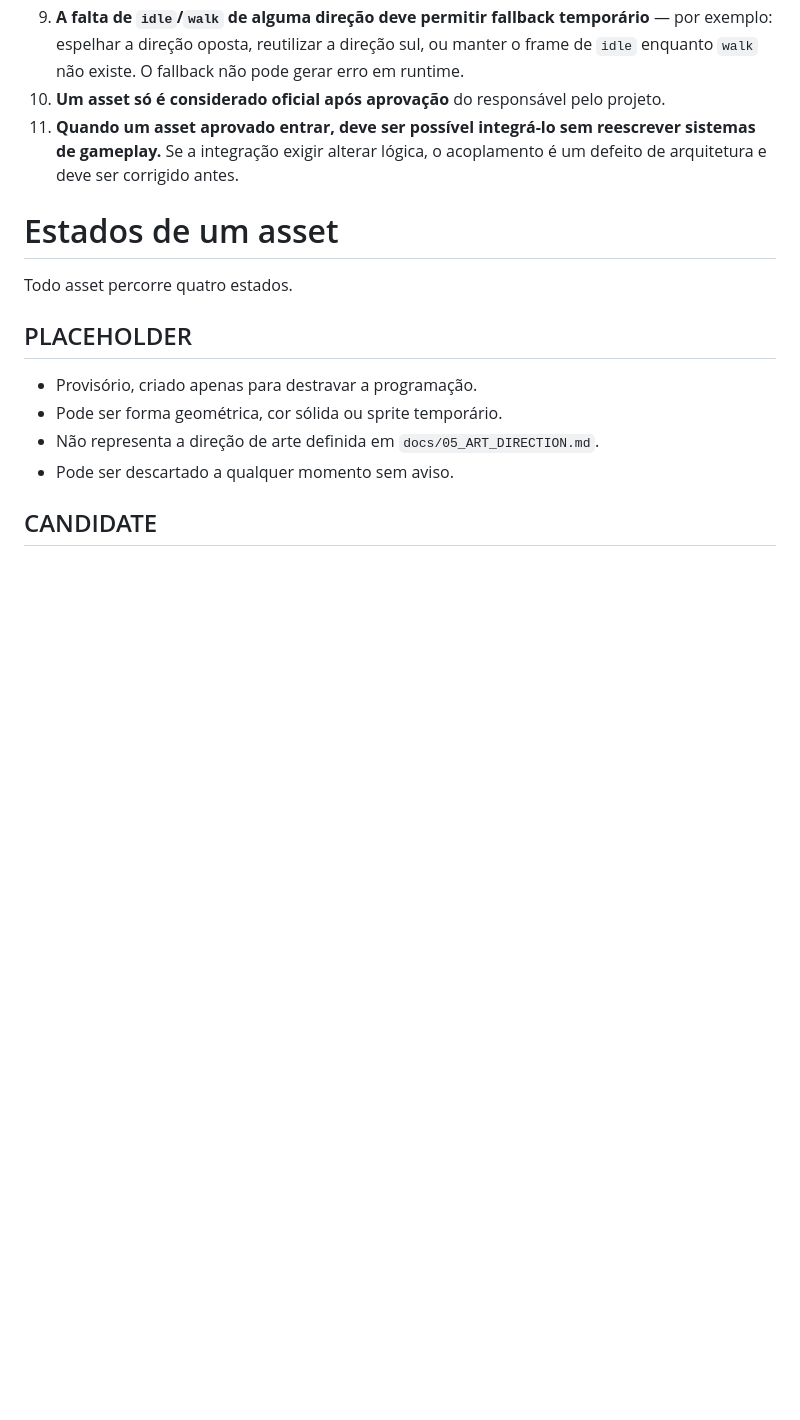
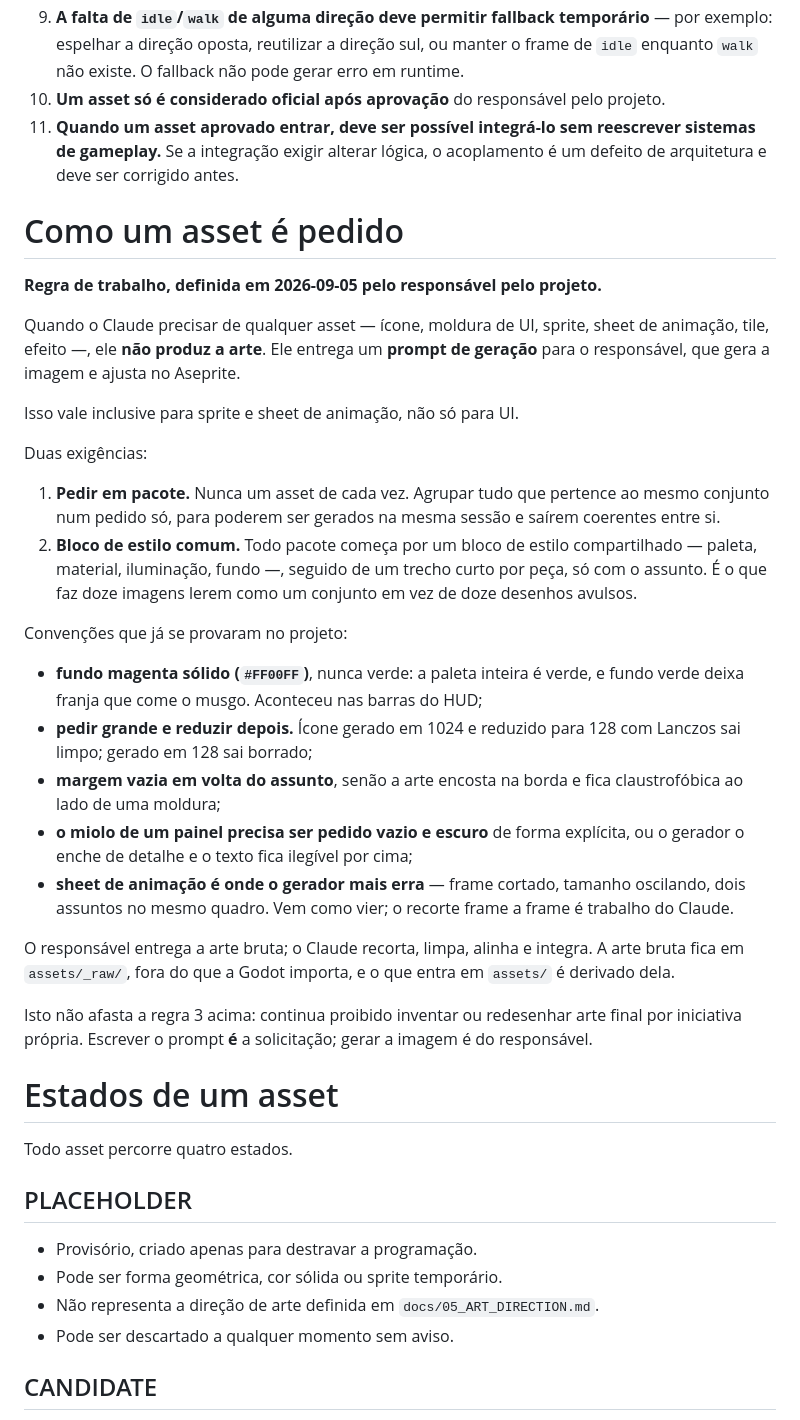
Before and after one commit to FearDev24/ForestSurvival, a Markdown page: docs/ASSET_WORKFLOW.md, the part around the change. Drawn GitHub-style; blank space fills up the shorter version.

Commit message:
docs: registra que asset se pede por prompt, sempre em pacote
Regra de trabalho definida pelo responsavel pelo projeto: quando o
Claude precisar de qualquer asset -- icone, moldura, sprite, sheet de
animacao, tile, efeito -- ele entrega o prompt de geracao, nao a arte.
Vale inclusive para sprite, nao so para UI.

Sempre em pacote, com bloco de estilo comum na frente e um trecho curto
por peca. E o que faz doze imagens lerem como conjunto.

Registra tambem as convencoes que ja se provaram: fundo magenta e nao
verde (a paleta do jogo e verde e o chroma verde come o musgo, como
aconteceu nas barras), pedir grande e reduzir depois, margem em volta do
assunto, e miolo de painel pedido vazio de forma explicita.

Fica no repositorio, e nao so no historico da conversa, porque o
CLAUDE.md manda tratar o repositorio como fonte de verdade.

Co-Authored-By: Claude Opus 5 <noreply@anthropic.com>

```diff
--- a/docs/ASSET_WORKFLOW.md
+++ b/docs/ASSET_WORKFLOW.md
@@ -25,6 +25,42 @@ Nenhuma fase do `docs/ROADMAP.md` pode ser adiada, marcada como bloqueada ou con
 9. **A falta de `idle`/`walk` de alguma direção deve permitir fallback temporário** — por exemplo: espelhar a direção oposta, reutilizar a direção sul, ou manter o frame de `idle` enquanto `walk` não existe. O fallback não pode gerar erro em runtime.
 10. **Um asset só é considerado oficial após aprovação** do responsável pelo projeto.
 11. **Quando um asset aprovado entrar, deve ser possível integrá-lo sem reescrever sistemas de gameplay.** Se a integração exigir alterar lógica, o acoplamento é um defeito de arquitetura e deve ser corrigido antes.
+
+# Como um asset é pedido
+
+**Regra de trabalho, definida em 2026-09-05 pelo responsável pelo projeto.**
+
+Quando o Claude precisar de qualquer asset — ícone, moldura de UI, sprite,
+sheet de animação, tile, efeito —, ele **não produz a arte**. Ele entrega um
+**prompt de geração** para o responsável, que gera a imagem e ajusta no Aseprite.
+
+Isso vale inclusive para sprite e sheet de animação, não só para UI.
+
+Duas exigências:
+
+1. **Pedir em pacote.** Nunca um asset de cada vez. Agrupar tudo que pertence ao
+   mesmo conjunto num pedido só, para poderem ser gerados na mesma sessão e
+   saírem coerentes entre si.
+2. **Bloco de estilo comum.** Todo pacote começa por um bloco de estilo
+   compartilhado — paleta, material, iluminação, fundo —, seguido de um trecho
+   curto por peça, só com o assunto. É o que faz doze imagens lerem como um
+   conjunto em vez de doze desenhos avulsos.
+
+Convenções que já se provaram no projeto:
+
+- **fundo magenta sólido (`#FF00FF`)**, nunca verde: a paleta inteira é verde, e fundo verde deixa franja que come o musgo. Aconteceu nas barras do HUD;
+- **pedir grande e reduzir depois.** Ícone gerado em 1024 e reduzido para 128 com Lanczos sai limpo; gerado em 128 sai borrado;
+- **margem vazia em volta do assunto**, senão a arte encosta na borda e fica claustrofóbica ao lado de uma moldura;
+- **o miolo de um painel precisa ser pedido vazio e escuro** de forma explícita, ou o gerador o enche de detalhe e o texto fica ilegível por cima;
+- **sheet de animação é onde o gerador mais erra** — frame cortado, tamanho oscilando, dois assuntos no mesmo quadro. Vem como vier; o recorte frame a frame é trabalho do Claude.
+
+O responsável entrega a arte bruta; o Claude recorta, limpa, alinha e integra.
+A arte bruta fica em `assets/_raw/`, fora do que a Godot importa, e o que entra
+em `assets/` é derivado dela.
+
+Isto não afasta a regra 3 acima: continua proibido inventar ou redesenhar arte
+final por iniciativa própria. Escrever o prompt **é** a solicitação; gerar a
+imagem é do responsável.
 
 # Estados de um asset
 
```
